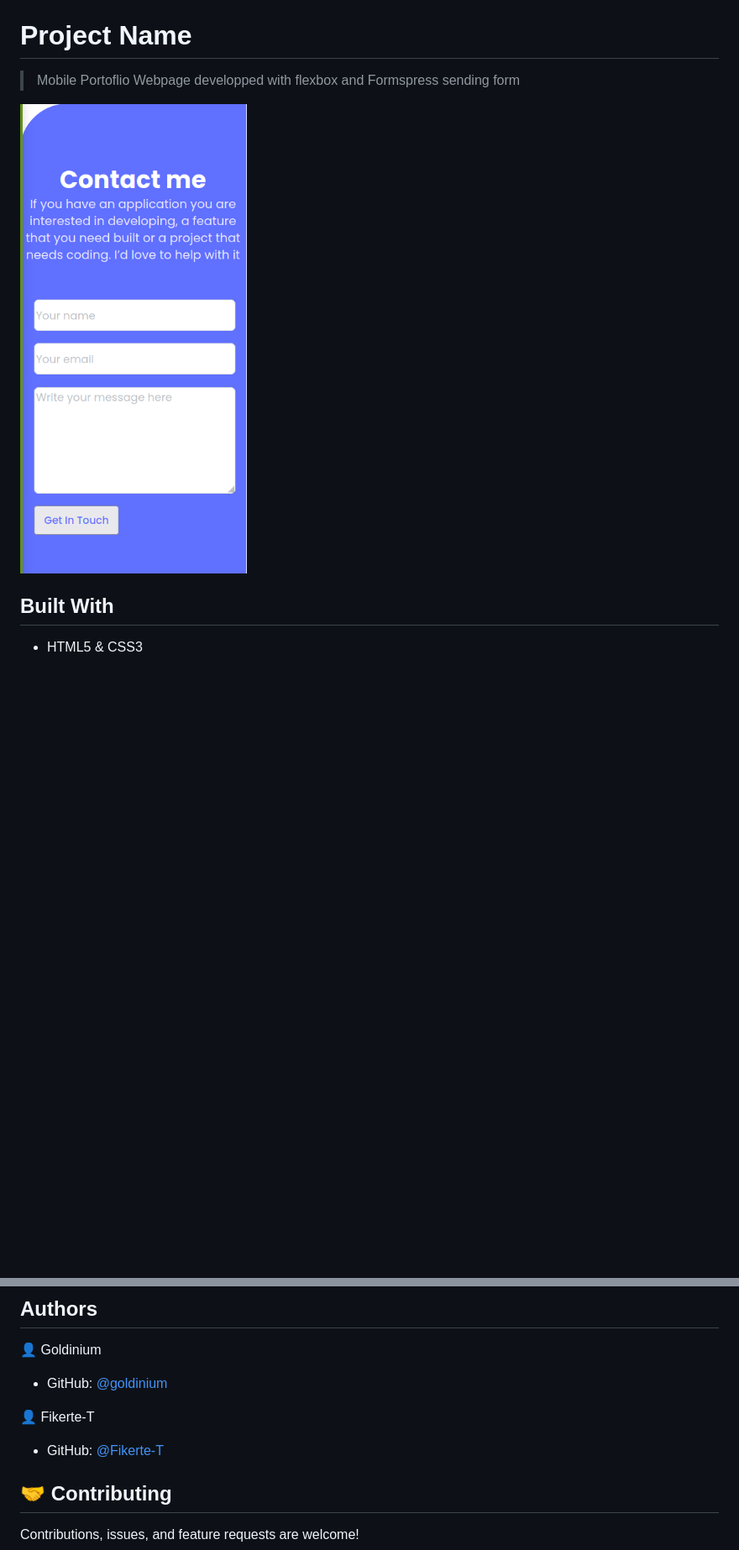
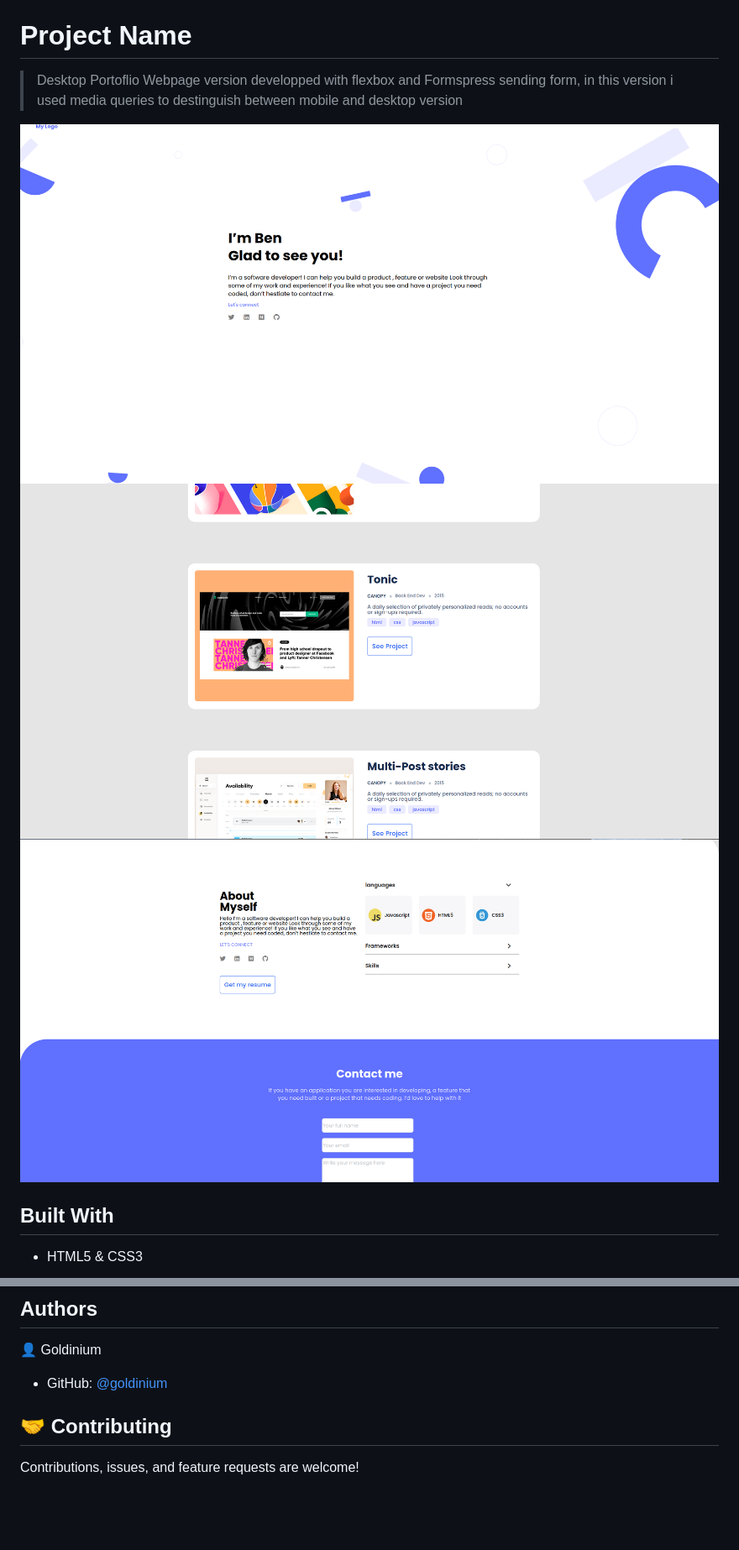
Before and after one commit to BadrBenSlama/Portfolio_works, a Markdown page: README.md, 2 parts joined by grey strips. Shown: that part at 84% size. GitHub-like rendering; pictures changed too: img/footer_screenshot.png (added), img/section_screenshot.png (added), img/welcome_screenshot.png (added); blank space fills up the shorter version.

Commit message:
changed README and added screenshots

```diff
--- a/README.md
+++ b/README.md
@@ -2,10 +2,13 @@
 
 # Project Name
 
-> Mobile Portoflio Webpage developped with flexbox and Formspress sending form
+> Desktop Portoflio Webpage version developped with flexbox and Formspress sending form,
+in this version i used media queries to destinguish between mobile and desktop version
 
 
-![screenshot](./img/contact_screen.png)
+![screenshot](./img/welcome_screenshot.png)
+![screenshot](./img/section_screenshot.png)
+![screenshot](./img/footer_screenshot.png)
 
 
 ## Built With
@@ -35,9 +38,6 @@ https://github.com/Goldinium/Portfolio_works.git
 
 - GitHub: [@goldinium](https://github.com/goldinium)
 
-👤 Fikerte-T
-
-- GitHub: [@Fikerte-T](https://github.com/Fikerte-T)
 
 ## 🤝 Contributing
 
```
